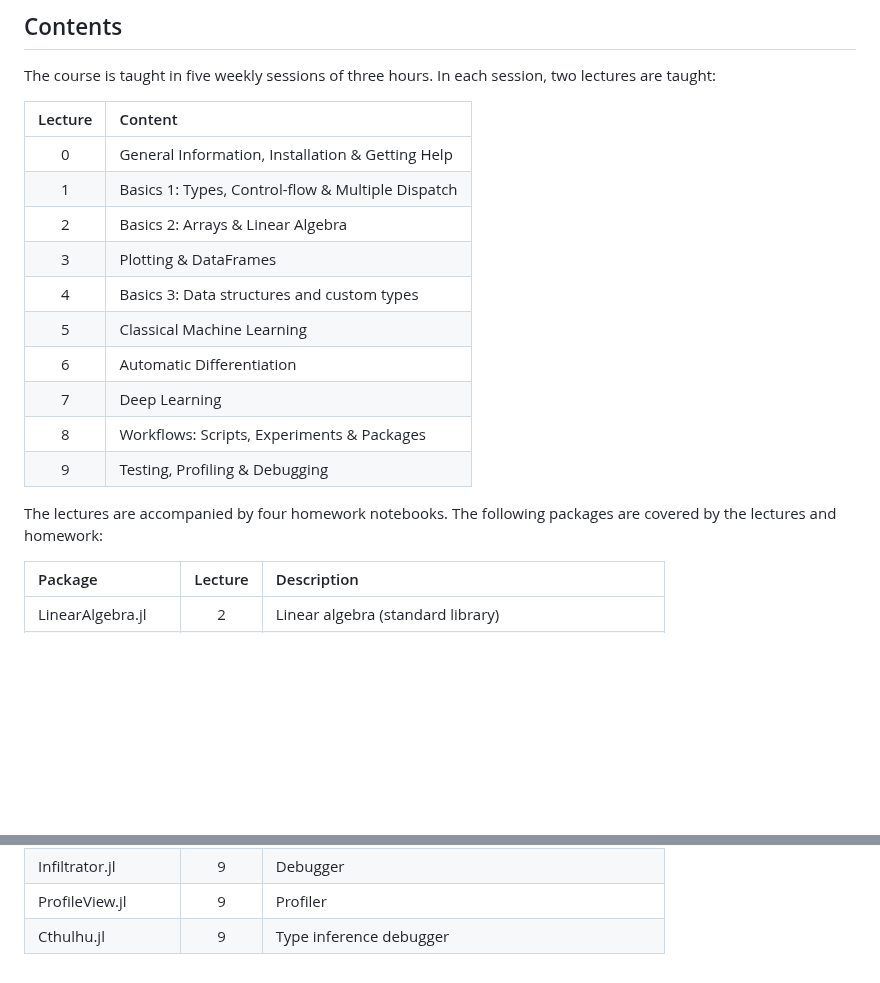
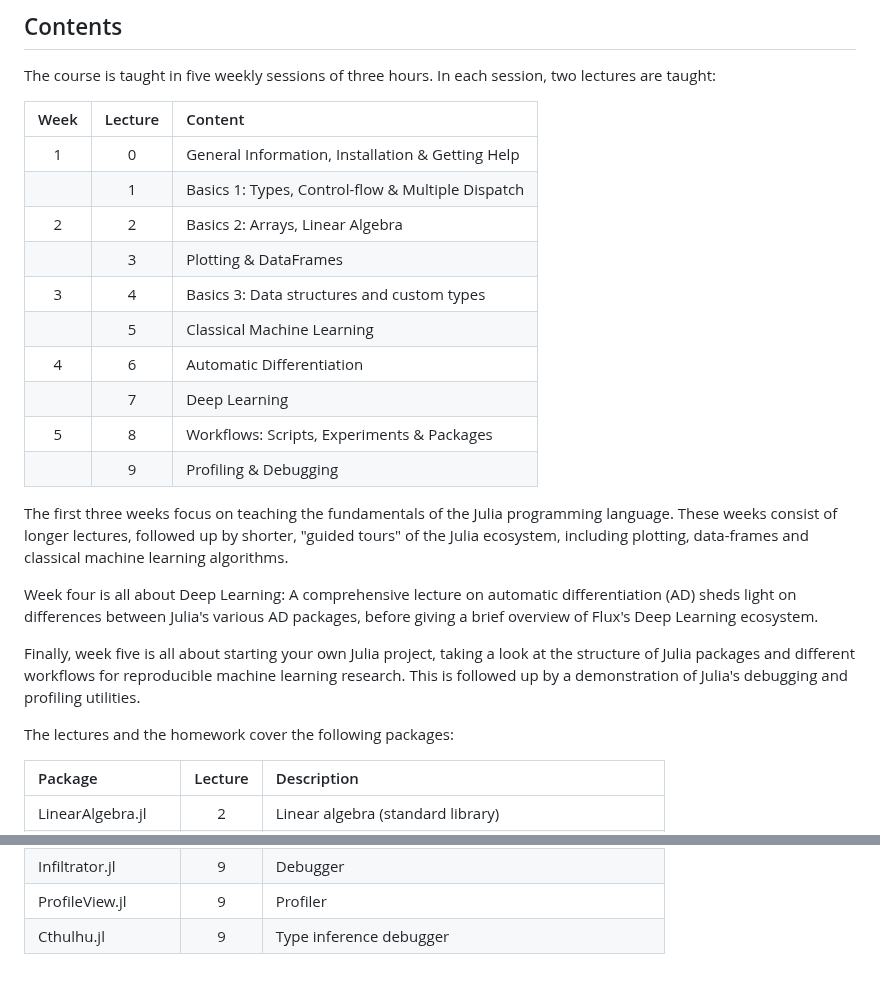
Before and after one commit to adrhill/julia-ml-course, a Markdown page: README.md, 2 parts joined by grey strips. Rendered like a GitHub page; blank space fills up the shorter version.

```diff
--- a/README.md
+++ b/README.md
@@ -30,21 +30,34 @@ on the course website.
 The course is taught in five weekly sessions of three hours.
 In each session, two lectures are taught:
 
-| Lecture | Content                                           |
-|:-------:|:--------------------------------------------------|
-|  0      | General Information, Installation & Getting Help  |
-|  1      | Basics 1: Types, Control-flow & Multiple Dispatch |
-|  2      | Basics 2: Arrays & Linear Algebra                 |
-|  3      | Plotting & DataFrames                             |
-|  4      | Basics 3: Data structures and custom types        |
-|  5      | Classical Machine Learning                        |
-|  6      | Automatic Differentiation                         |
-|  7      | Deep Learning                                     |
-|  8      | Workflows: Scripts, Experiments & Packages        |
-|  9      | Testing, Profiling & Debugging                    |
+| Week | Lecture | Content                                           |
+|:----:|:-------:|:--------------------------------------------------|
+| 1    |  0      | General Information, Installation & Getting Help  |
+|      |  1      | Basics 1: Types, Control-flow & Multiple Dispatch |
+| 2    |  2      | Basics 2: Arrays, Linear Algebra                  |
+|      |  3      | Plotting & DataFrames                             |
+| 3    |  4      | Basics 3: Data structures and custom types        |
+|      |  5      | Classical Machine Learning                        |
+| 4    |  6      | Automatic Differentiation                         |
+|      |  7      | Deep Learning                                     |
+| 5    |  8      | Workflows: Scripts, Experiments & Packages        |
+|      |  9      | Profiling & Debugging                             |
 
-The lectures are accompanied by four homework notebooks.
-The following packages are covered by the lectures and homework:
+The first three weeks focus on teaching the fundamentals of the Julia programming language.
+These weeks consist of longer lectures, followed up by shorter, "guided tours" of the Julia ecosystem,
+including plotting, data-frames and classical machine learning algorithms.
+
+Week four is all about Deep Learning:
+A comprehensive lecture on automatic differentiation (AD)
+sheds light on differences between Julia's various AD packages,
+before giving a brief overview of Flux's Deep Learning ecosystem.
+
+Finally, week five is all about starting your own Julia project,
+taking a look at the structure of Julia packages and different workflows
+for reproducible machine learning research.
+This is followed up by a demonstration of Julia's debugging and profiling utilities.
+
+The lectures and the homework cover the following packages:
 
 | Package              | Lecture |  Description                                           |
 |:-----------------    |:-------:|:-------------------------------------------------------|
@@ -69,3 +82,7 @@ The following packages are covered by the lectures and homework:
 
 [site-url]: https://adrhill.github.io/julia-ml-course/
 [ml-group-url]: https://www.tu.berlin/ml
+[isis-url]: https://isis.tu-berlin.de/course/view.php?id=34292
+
+[goto-badge]: https://img.shields.io/badge/-Go%20to%20course%20website-informational
+[isis-badge]: https://img.shields.io/badge/TU%20Berlin-ISIS%20page-red
```
Also changed, not shown: other parts of README.md (+2 -2 lines).
